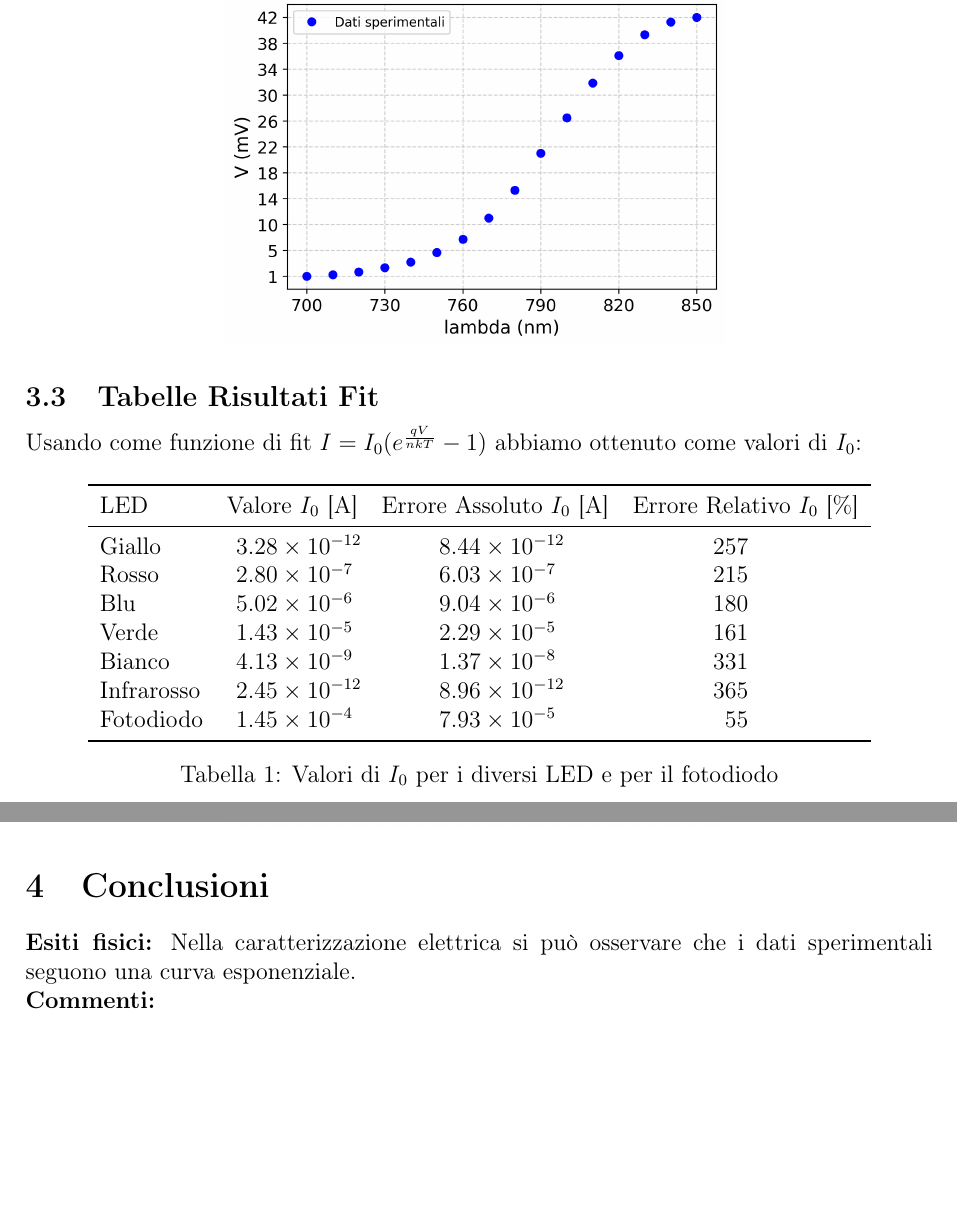
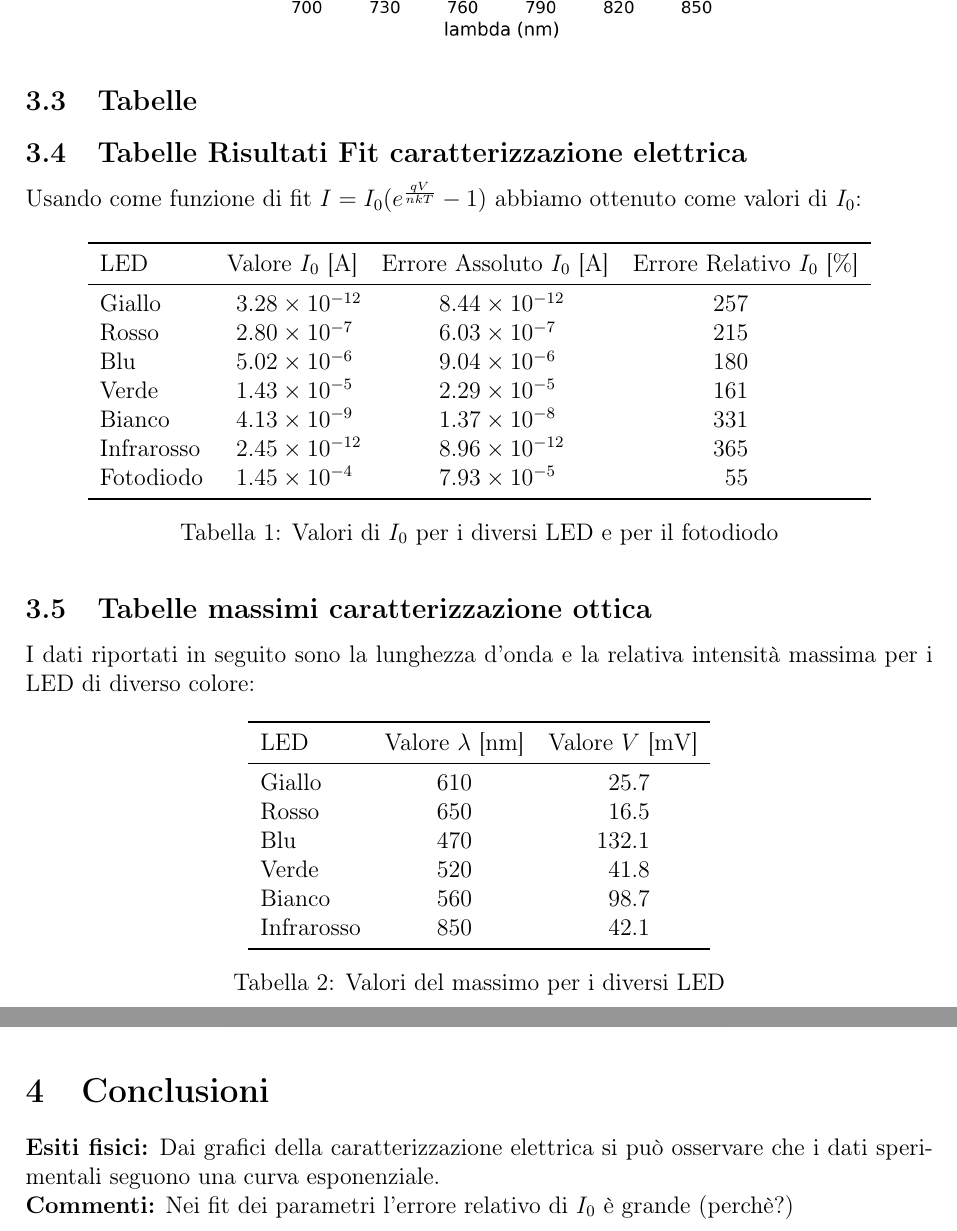
Before and after one commit to Basicnickname/Progetto-Lab-3, a LaTeX document (relazioni/Quinta Esperienza/esperienza5.tex): two parts of pages 7 and 9 of 9 before the commit and two parts of pages 7 and 10 of 10 after it, joined at a grey line, cut so that both start at the same text, the shorter picture padded with empty space. Compiled offline with pdfLaTeX.

Commit message:
Esperienza 5.1

```diff
--- a/relazioni/Quinta Esperienza/esperienza5.tex
+++ b/relazioni/Quinta Esperienza/esperienza5.tex
@@ -155,7 +154,8 @@ Far scorrere l'asta rotante e prendere nota dei valori in tensione in corrispond
     \label{grafico_ott_infrarosso}
 \end{figure}
 
-\subsection{Tabelle Risultati Fit}
+\subsection{Tabelle}
+\subsection{Tabelle Risultati Fit caratterizzazione elettrica}
 Usando come funzione di fit $I = I_0(e^\frac{qV}{nkT}-1)$ abbiamo ottenuto come valori di $I_0$:
 \begin{table}[H]
     \centering
@@ -179,6 +179,30 @@ Usando come funzione di fit $I = I_0(e^\frac{qV}{nkT}-1)$ abbiamo ottenuto come
         \bottomrule
     \end{tabular}
     \caption{Valori di $I_0$ per i diversi LED e per il fotodiodo}
+\end{table}
+
+\subsection{Tabelle massimi caratterizzazione ottica}
+I dati riportati in seguito sono la lunghezza d'onda e la relativa intensità massima per i LED di diverso colore:
+\begin{table}[H]
+    \centering
+    \label{tab:lambda_LED}
+    \begin{tabular}{
+        l
+        S[table-format=3.0]   % Formato per lambda
+        S[table-format=3.1]   % Formato per V
+    }
+        \toprule
+        {LED} & {Valore $\lambda$ [\unit{nm}]} & {Valore $V$ [\unit{mV}]} \\
+        \midrule
+        Giallo & 610 & 25.7 \\
+        Rosso & 650 & 16.5 \\
+        Blu & 470 & 132.1 \\
+        Verde & 520 & 41.8 \\
+        Bianco & 560 & 98.7 \\
+        Infrarosso & 850 & 42.1 \\
+        \bottomrule
+    \end{tabular}
+    \caption{Valori del massimo per i diversi LED}
 \end{table}
 
 \subsection{Plot}
@@ -224,8 +248,9 @@ Di seguito è riportato il grafico dei dati sperimentali con la curva di fit.
 % -------------------------------------------------------------------
 \section{Conclusioni}
 \textbf{Esiti fisici:}
-Nella caratterizzazione elettrica si può osservare che i dati sperimentali seguono una curva esponenziale.
+Dai grafici della caratterizzazione elettrica si può osservare che i dati sperimentali seguono una curva esponenziale.
 \\
 \textbf{Commenti:}
+Nei fit dei parametri l'errore relativo di $I_0$ è grande (perchè?)
 
 \end{document}
```
Also changed, not shown: relazioni/Quinta Esperienza/out/esperienza5.pdf, relazioni/Quinta Esperienza/esperienza5.tex (1 more changed lines), 4 other files.
